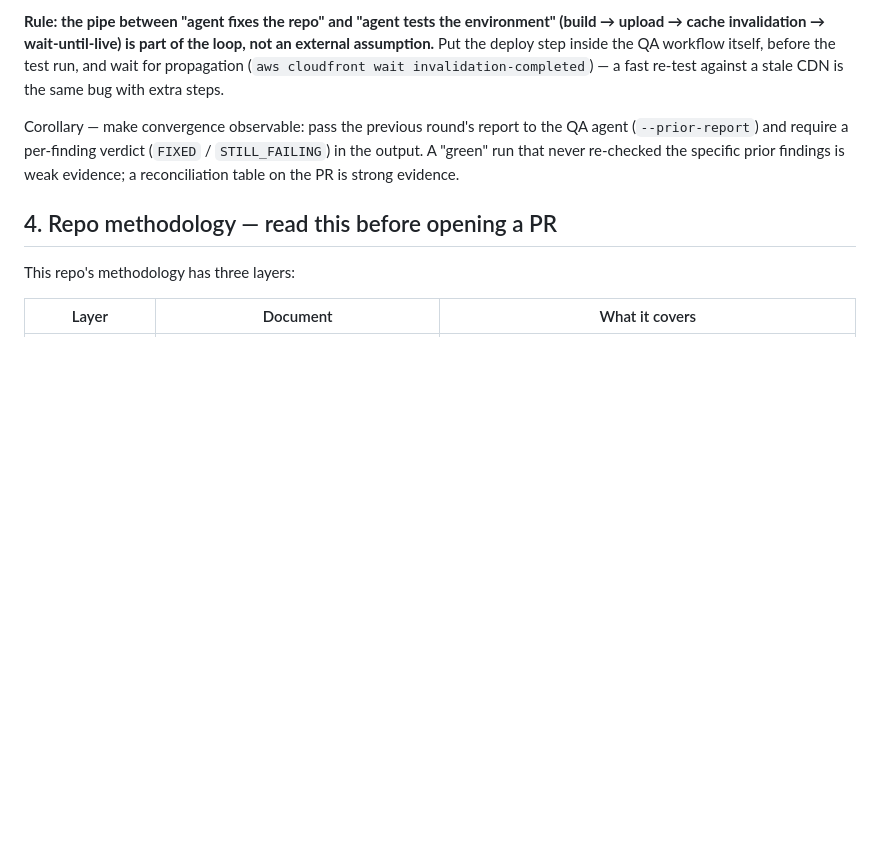
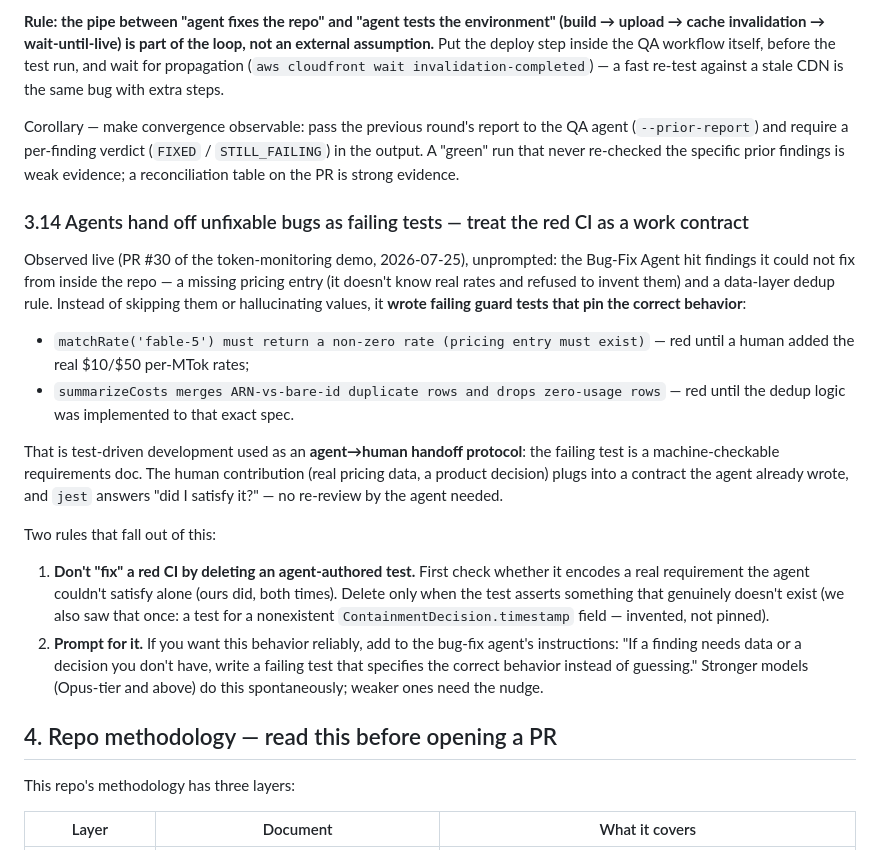
Before and after one commit to timwukp/Harness-agentic-AI-agent-best-practices-and-use-case, a Markdown page: AGENTS.md, the part around the change. Drawn GitHub-style; blank space fills up the shorter version.

Commit message:
docs(AGENTS): 3.14 — agents hand off unfixable bugs as failing tests (TDD as handoff protocol)
Observed unprompted in the live PR #30 loop: the Bug-Fix agent pinned
behavior it couldn't implement (real pricing data, a dedup rule) as
failing guard tests, turning red CI into a machine-checkable work
contract for the human. Includes the don't-delete-agent-tests rule and
the prompt nudge to elicit the behavior from weaker models.

```diff
--- a/AGENTS.md
+++ b/AGENTS.md
@@ -555,6 +555,34 @@ Corollary — make convergence observable: pass the previous round's report to t
 "green" run that never re-checked the specific prior findings is weak evidence; a reconciliation
 table on the PR is strong evidence.
 
+### 3.14 Agents hand off unfixable bugs as failing tests — treat the red CI as a work contract
+
+Observed live (PR #30 of the token-monitoring demo, 2026-07-25), unprompted: the Bug-Fix Agent hit
+findings it could not fix from inside the repo — a missing pricing entry (it doesn't know real
+rates and refused to invent them) and a data-layer dedup rule. Instead of skipping them or
+hallucinating values, it **wrote failing guard tests that pin the correct behavior**:
+
+- `matchRate('fable-5') must return a non-zero rate (pricing entry must exist)` — red until a
+  human added the real \$10/\$50 per-MTok rates;
+- `summarizeCosts merges ARN-vs-bare-id duplicate rows and drops zero-usage rows` — red until the
+  dedup logic was implemented to that exact spec.
+
+That is test-driven development used as an **agent→human handoff protocol**: the failing test is a
+machine-checkable requirements doc. The human contribution (real pricing data, a product decision)
+plugs into a contract the agent already wrote, and `jest` answers "did I satisfy it?" — no
+re-review by the agent needed.
+
+Two rules that fall out of this:
+
+1. **Don't "fix" a red CI by deleting an agent-authored test.** First check whether it encodes a
+   real requirement the agent couldn't satisfy alone (ours did, both times). Delete only when the
+   test asserts something that genuinely doesn't exist (we also saw that once: a test for a
+   nonexistent `ContainmentDecision.timestamp` field — invented, not pinned).
+2. **Prompt for it.** If you want this behavior reliably, add to the bug-fix agent's instructions:
+   "If a finding needs data or a decision you don't have, write a failing test that specifies the
+   correct behavior instead of guessing." Stronger models (Opus-tier and above) do this
+   spontaneously; weaker ones need the nudge.
+
 ## 4. Repo methodology — read this before opening a PR
 
 This repo's methodology has three layers:
```
